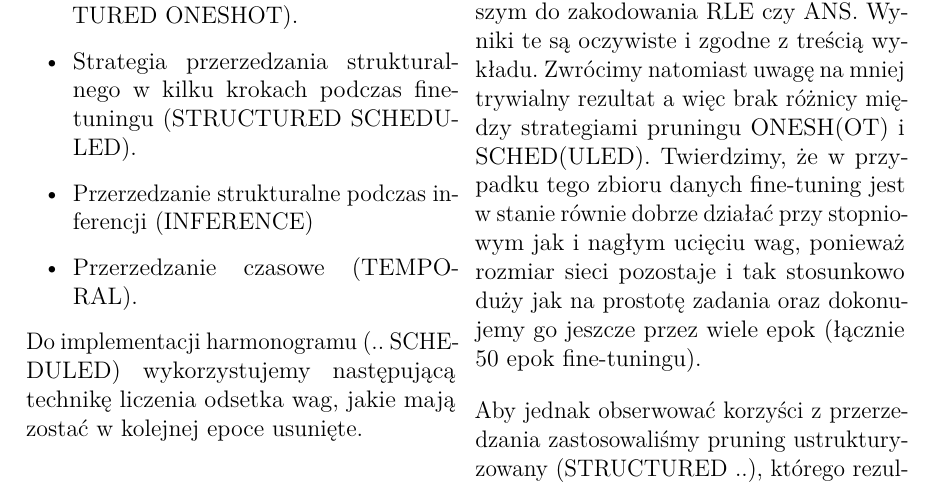
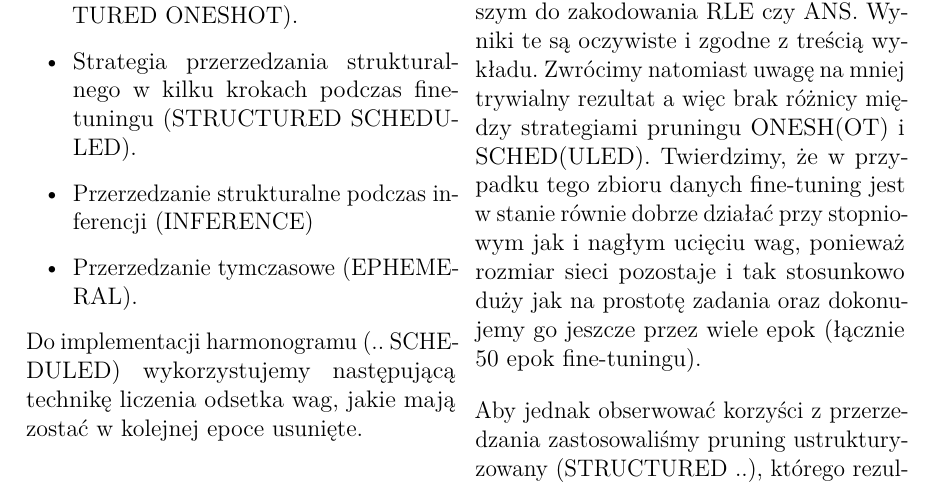
Before and after one commit to laudominik/osiosn-projekt, a LaTeX paper (report/main.tex): part of page 5 of 10, cut so that both start at the same text. Compiled offline with pdfLaTeX.

Commit message:
main.tex: Name ephemeral pruning the same in report as in code

```diff
--- a/report/main.tex
+++ b/report/main.tex
@@ -310,7 +310,7 @@ Przetestowano kilka strategii przerzedzania i wszystkie opisano:
   \item Strategia przerzedzania strukturalnego jednokrotnego na początku treningu a następnie finetuning (STRUCTURED ONESHOT).
   \item Strategia przerzedzania strukturalnego w kilku krokach podczas finetuningu (STRUCTURED SCHEDULED).
   \item Przerzedzanie strukturalne podczas inferencji (INFERENCE)
-  \item Przerzedzanie czasowe (TEMPORAL).
+  \item Przerzedzanie tymczasowe (EPHEMERAL).
 \end{itemize}
 
 Do implementacji harmonogramu (.. SCHEDULED) wykorzystujemy następującą technikę liczenia odsetka wag, jakie mają zostać
```
